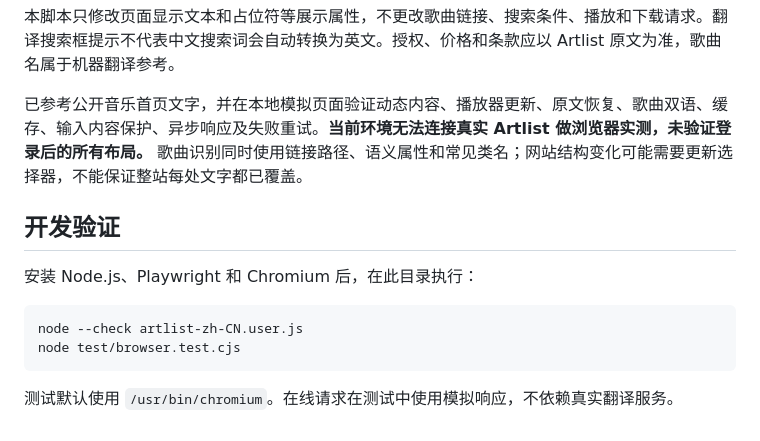
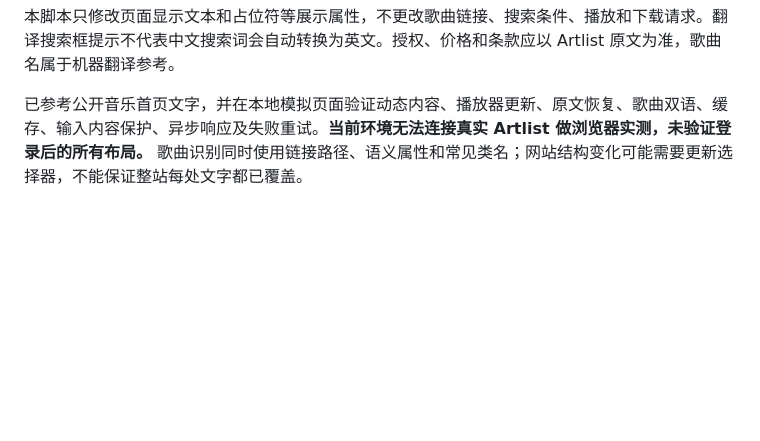
Before and after one commit to sudazz777/WangZhanFanYi, a Markdown page: README.md, the part around one of its changes. GitHub-like rendering; blank space fills up the shorter version.

````diff
--- a/README.md
+++ b/README.md
@@ -55,14 +45,3 @@
 本脚本只修改页面显示文本和占位符等展示属性，不更改歌曲链接、搜索条件、播放和下载请求。翻译搜索框提示不代表中文搜索词会自动转换为英文。授权、价格和条款应以 Artlist 原文为准，歌曲名属于机器翻译参考。
 
 已参考公开音乐首页文字，并在本地模拟页面验证动态内容、播放器更新、原文恢复、歌曲双语、缓存、输入内容保护、异步响应及失败重试。**当前环境无法连接真实 Artlist 做浏览器实测，未验证登录后的所有布局。** 歌曲识别同时使用链接路径、语义属性和常见类名；网站结构变化可能需要更新选择器，不能保证整站每处文字都已覆盖。
-
-## 开发验证
-
-安装 Node.js、Playwright 和 Chromium 后，在此目录执行：
-
-```sh
-node --check artlist-zh-CN.user.js
-node test/browser.test.cjs
-```
-
-测试默认使用 `/usr/bin/chromium`。在线请求在测试中使用模拟响应，不依赖真实翻译服务。
````
Also changed, not shown: other parts of README.md (+7 -17 lines), docs/download-preview.png, 3 other files.
